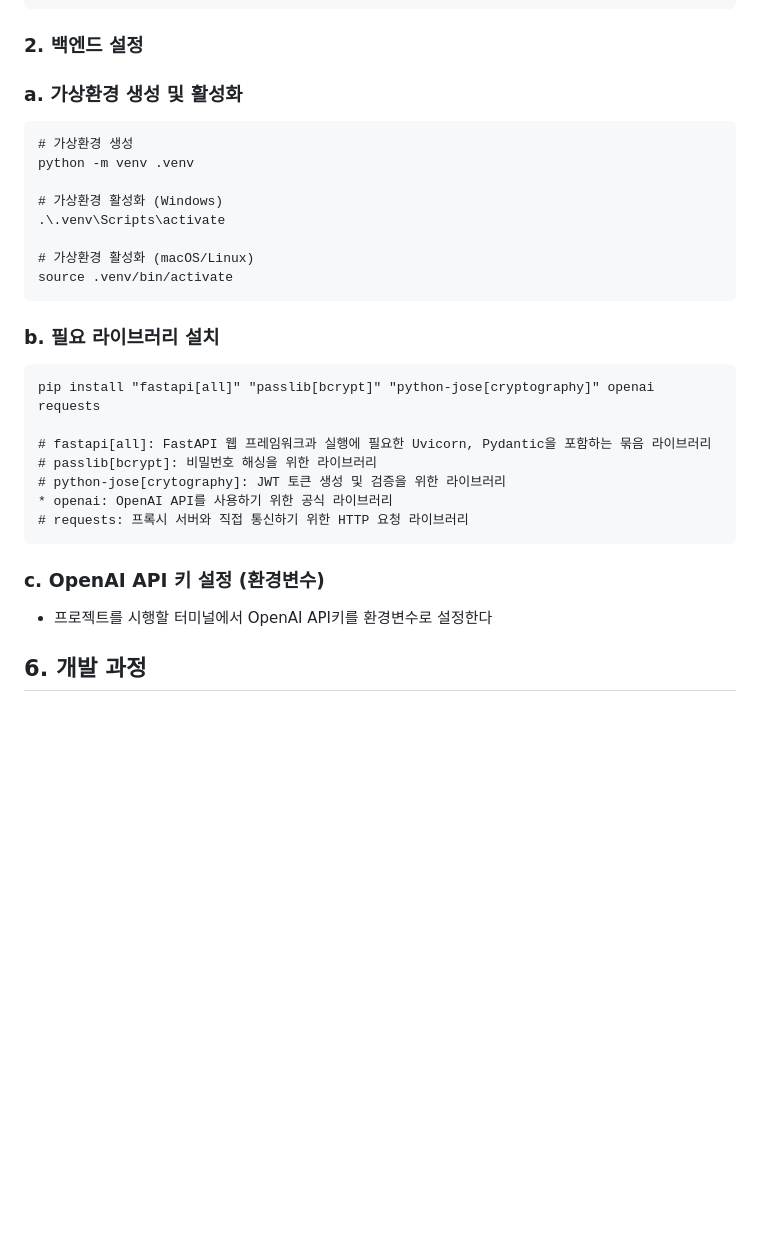
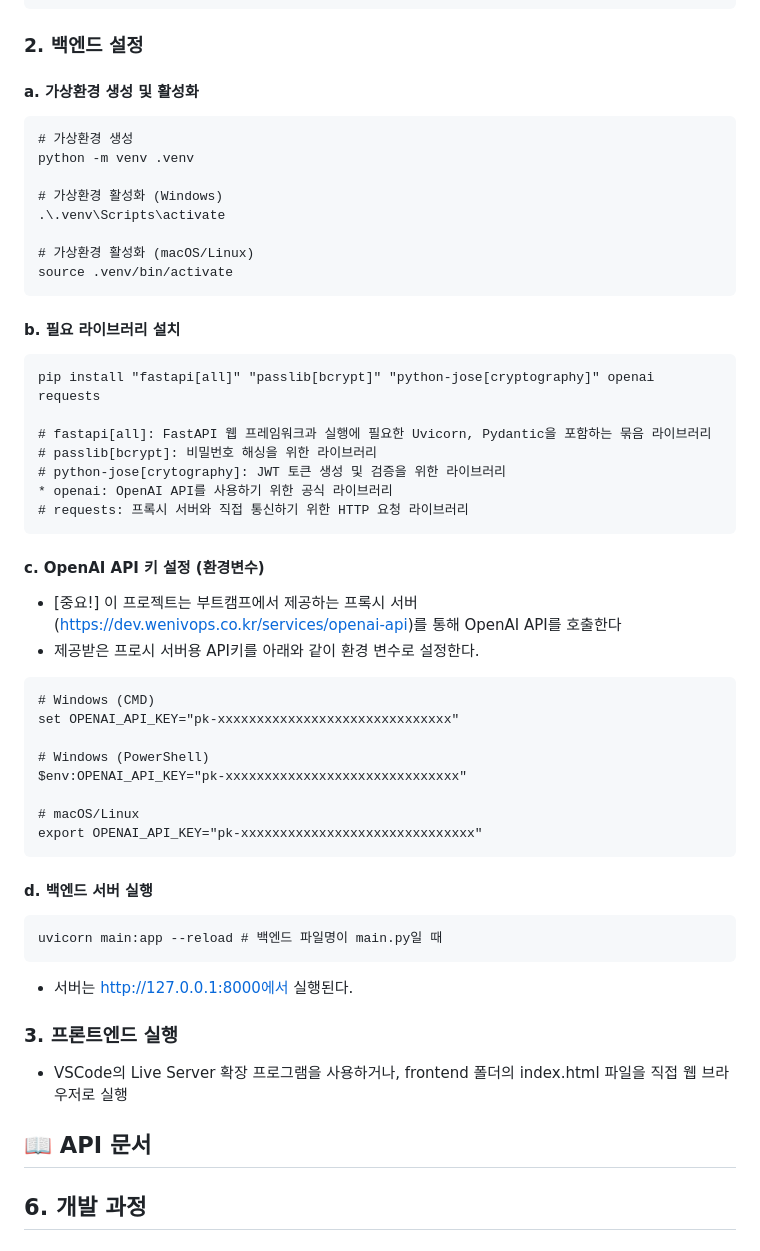
Before and after one commit to GH-57/First_Project, a Markdown page: README.md, the part around the change. GitHub-like rendering; blank space fills up the shorter version.

Commit message:
프로젝트 3일차

````diff
--- a/README.md
+++ b/README.md
@@ -36,7 +36,7 @@ git clone https://github.com/GH-57/First_Project.git
 
 ### 2. 백엔드 설정
 
-### a. 가상환경 생성 및 활성화
+#### a. 가상환경 생성 및 활성화
 ```
 # 가상환경 생성
 python -m venv .venv
@@ -48,7 +48,7 @@ python -m venv .venv
 source .venv/bin/activate
 ```
 
-### b. 필요 라이브러리 설치
+#### b. 필요 라이브러리 설치
 ```
 pip install "fastapi[all]" "passlib[bcrypt]" "python-jose[cryptography]" openai requests
 
@@ -59,11 +59,31 @@ pip install "fastapi[all]" "passlib[bcrypt]" "python-jose[cryptography]" openai
 # requests: 프록시 서버와 직접 통신하기 위한 HTTP 요청 라이브러리
 ```
 
+#### c. OpenAI API 키 설정 (환경변수)
+* [중요!] 이 프로젝트는 부트캠프에서 제공하는 프록시 서버 (https://dev.wenivops.co.kr/services/openai-api)를 통해 OpenAI API를 호출한다
+* 제공받은 프로시 서버용 API키를 아래와 같이 환경 변수로 설정한다.
+```
+# Windows (CMD)
+set OPENAI_API_KEY="pk-xxxxxxxxxxxxxxxxxxxxxxxxxxxxxx"
+
+# Windows (PowerShell)
+$env:OPENAI_API_KEY="pk-xxxxxxxxxxxxxxxxxxxxxxxxxxxxxx"
+
+# macOS/Linux
+export OPENAI_API_KEY="pk-xxxxxxxxxxxxxxxxxxxxxxxxxxxxxx"
+```
+#### d. 백엔드 서버 실행
+```
+uvicorn main:app --reload # 백엔드 파일명이 main.py일 때
+```
+* 서버는 http://127.0.0.1:8000에서 실행된다.
+
+### 3. 프론트엔드 실행
+* VSCode의 Live Server 확장 프로그램을 사용하거나, frontend 폴더의 index.html 파일을 직접 웹 브라우저로 실행
 
 
+## 📖 API 문서
 
-### c. OpenAI API 키 설정 (환경변수)
-* 프로젝트를 시행할 터미널에서 OpenAI API키를 환경변수로 설정한다
 
 
 
````
